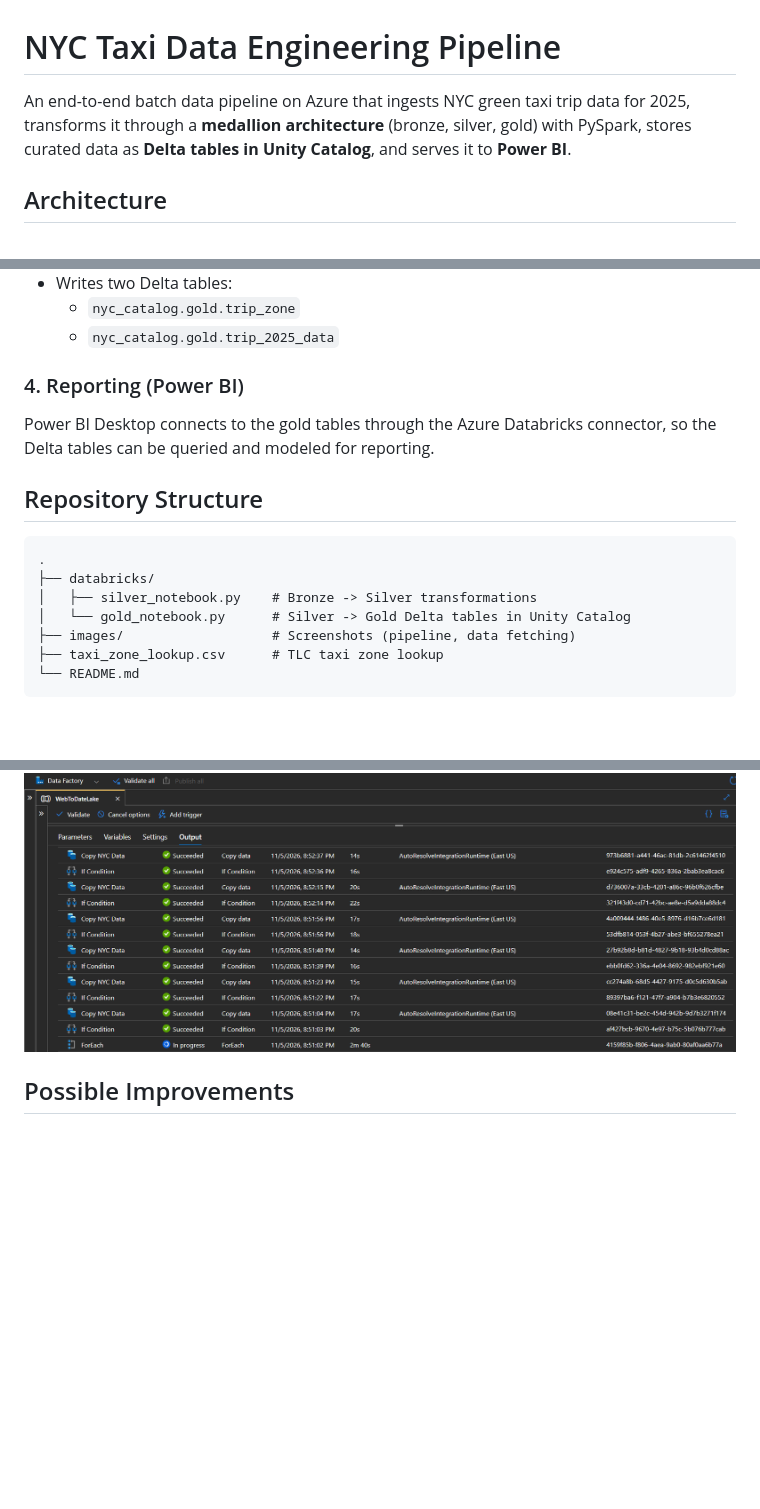
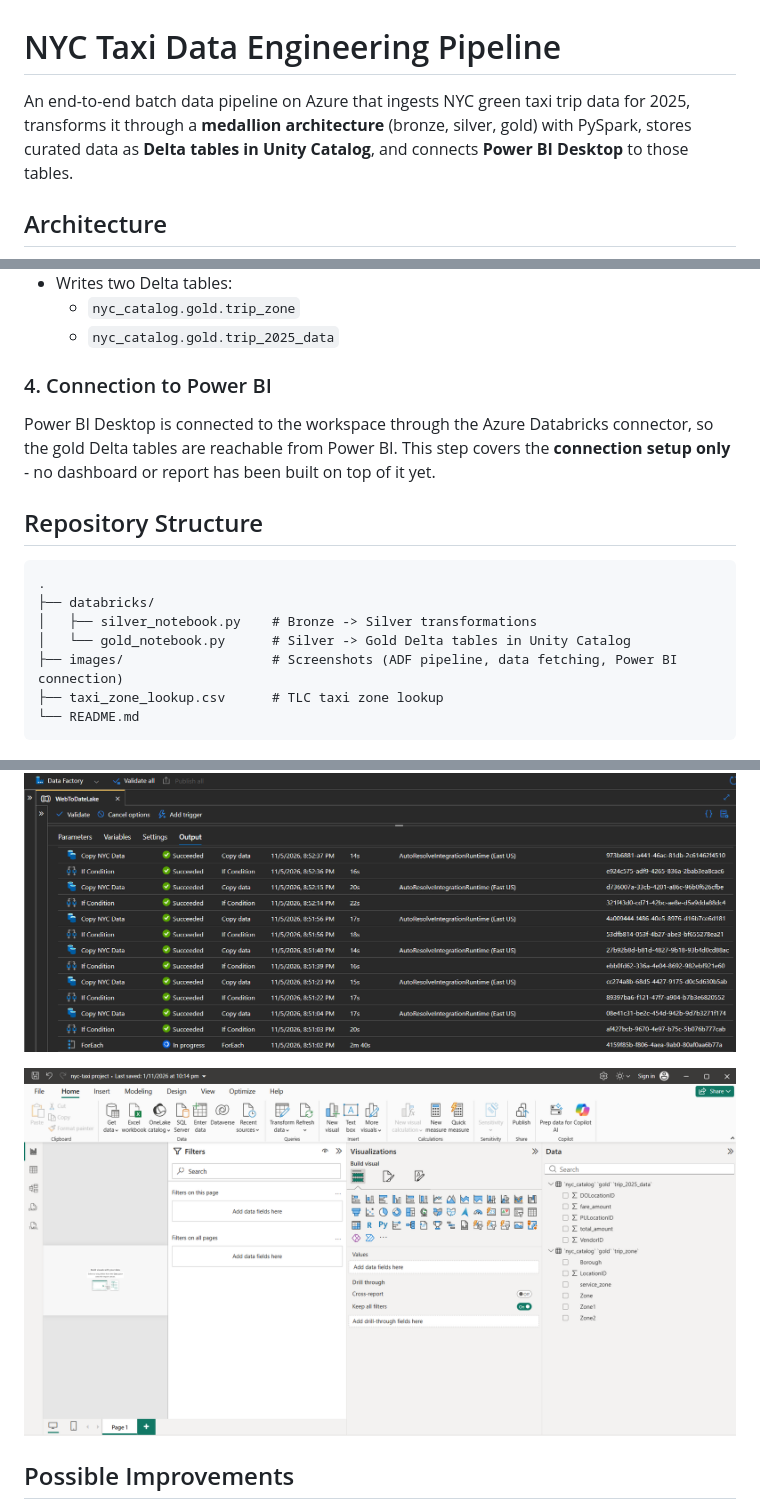
Before and after one commit to Omiiii47/NYC-Taxi_Data_Engineering_Azure, a Markdown page: README.md, 3 parts joined by grey strips. Drawn GitHub-style; pictures changed too: images/connected_to_powerBI_and_databrics.png (added); blank space fills up the shorter version.

Commit message:
Add Power BI connection screenshot, clarify connection is setup only

````diff
--- a/README.md
+++ b/README.md
@@ -1,6 +1,6 @@
 # NYC Taxi Data Engineering Pipeline
 
-An end-to-end batch data pipeline on Azure that ingests NYC green taxi trip data for 2025, transforms it through a **medallion architecture** (bronze, silver, gold) with PySpark, stores curated data as **Delta tables in Unity Catalog**, and serves it to **Power BI**.
+An end-to-end batch data pipeline on Azure that ingests NYC green taxi trip data for 2025, transforms it through a **medallion architecture** (bronze, silver, gold) with PySpark, stores curated data as **Delta tables in Unity Catalog**, and connects **Power BI Desktop** to those tables.
 
 ## Architecture
 
@@ -48,9 +48,9 @@ The `WebToDateLake` pipeline is **parameterized** so that a single pipeline hand
   - `nyc_catalog.gold.trip_zone`
   - `nyc_catalog.gold.trip_2025_data`
 
-### 4. Reporting (Power BI)
+### 4. Connection to Power BI
 
-Power BI Desktop connects to the gold tables through the Azure Databricks connector, so the Delta tables can be queried and modeled for reporting.
+Power BI Desktop is connected to the workspace through the Azure Databricks connector, so the gold Delta tables are reachable from Power BI. This step covers the **connection setup only** - no dashboard or report has been built on top of it yet.
 
 ## Repository Structure
 
@@ -59,7 +59,7 @@ Power BI Desktop connects to the gold tables through the Azure Databricks connec
 ├── databricks/
 │   ├── silver_notebook.py    # Bronze -> Silver transformations
 │   └── gold_notebook.py      # Silver -> Gold Delta tables in Unity Catalog
-├── images/                   # Screenshots (pipeline, data fetching)
+├── images/                   # Screenshots (ADF pipeline, data fetching, Power BI connection)
 ├── taxi_zone_lookup.csv      # TLC taxi zone lookup
 └── README.md
 ```
@@ -80,6 +80,8 @@ Power BI Desktop connects to the gold tables through the Azure Databricks connec
 
 ![Successful Data Fetching](images/Successfull_data_fetching.png)
 
+![Power BI connected to Databricks](images/connected_to_powerBI_and_databrics.png)
+
 ## Possible Improvements
 
 - Keep the date, distance, tip, and payment columns in the silver layer to enable time-based analysis.
````
Also changed, not shown: other parts of README.md (+2 -1 lines).
